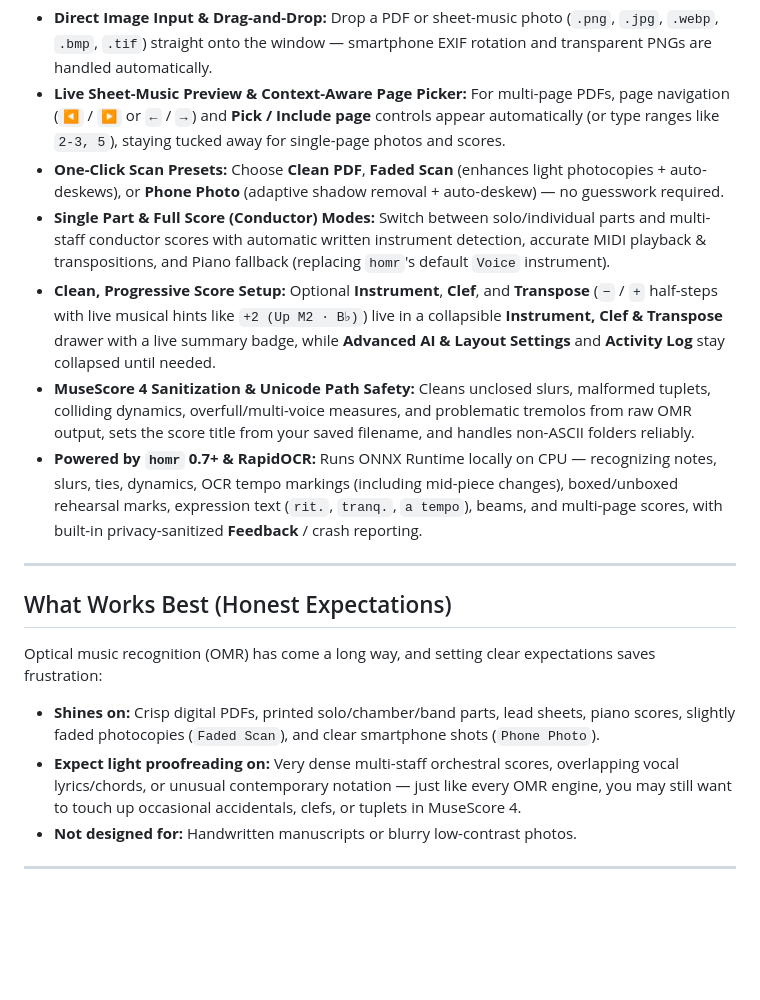
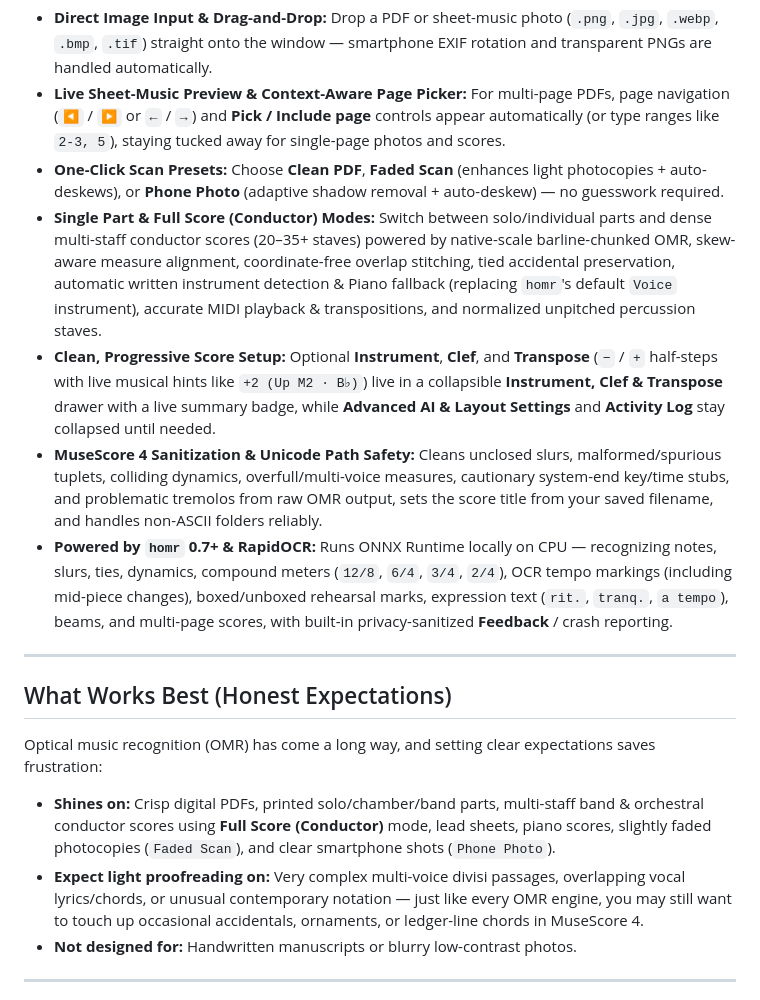
Before and after one commit to tomermayost/pdf2musescore, a Markdown page: README.md, the part around one of its changes. Drawn GitHub-style; blank space fills up the shorter version.

Commit message:
chore(release): prepare v0.6.0 docs, landing page, and Full Score media

```diff
--- a/README.md
+++ b/README.md
@@ -55,18 +65,18 @@ Notice how `pdf2musescore` preserves the **bass clef, D minor key signature (B
 - **Direct Image Input & Drag-and-Drop:** Drop a PDF or sheet-music photo (`.png`, `.jpg`, `.webp`, `.bmp`, `.tif`) straight onto the window — smartphone EXIF rotation and transparent PNGs are handled automatically.
 - **Live Sheet-Music Preview & Context-Aware Page Picker:** For multi-page PDFs, page navigation (`◀` / `▶` or `←` / `→`) and **Pick / Include page** controls appear automatically (or type ranges like `2-3, 5`), staying tucked away for single-page photos and scores.
 - **One-Click Scan Presets:** Choose **Clean PDF**, **Faded Scan** (enhances light photocopies + auto-deskews), or **Phone Photo** (adaptive shadow removal + auto-deskew) — no guesswork required.
-- **Single Part & Full Score (Conductor) Modes:** Switch between solo/individual parts and multi-staff conductor scores with automatic written instrument detection, accurate MIDI playback & transpositions, and Piano fallback (replacing `homr`'s default `Voice` instrument).
+- **Single Part & Full Score (Conductor) Modes:** Switch between solo/individual parts and dense multi-staff conductor scores (20–35+ staves) powered by native-scale barline-chunked OMR, skew-aware measure alignment, coordinate-free overlap stitching, tied accidental preservation, automatic written instrument detection & Piano fallback (replacing `homr`'s default `Voice` instrument), accurate MIDI playback & transpositions, and normalized unpitched percussion staves.
 - **Clean, Progressive Score Setup:** Optional **Instrument**, **Clef**, and **Transpose** (`−` / `+` half-steps with live musical hints like `+2 (Up M2 · B♭)`) live in a collapsible **Instrument, Clef & Transpose** drawer with a live summary badge, while **Advanced AI & Layout Settings** and **Activity Log** stay collapsed until needed.
-- **MuseScore 4 Sanitization & Unicode Path Safety:** Cleans unclosed slurs, malformed tuplets, colliding dynamics, overfull/multi-voice measures, and problematic tremolos from raw OMR output, sets the score title from your saved filename, and handles non-ASCII folders reliably.
-- **Powered by `homr` 0.7+ & RapidOCR:** Runs ONNX Runtime locally on CPU — recognizing notes, slurs, ties, dynamics, OCR tempo markings (including mid-piece changes), boxed/unboxed rehearsal marks, expression text (`rit.`, `tranq.`, `a tempo`), beams, and multi-page scores, with built-in privacy-sanitized **Feedback** / crash reporting.
+- **MuseScore 4 Sanitization & Unicode Path Safety:** Cleans unclosed slurs, malformed/spurious tuplets, colliding dynamics, overfull/multi-voice measures, cautionary system-end key/time stubs, and problematic tremolos from raw OMR output, sets the score title from your saved filename, and handles non-ASCII folders reliably.
+- **Powered by `homr` 0.7+ & RapidOCR:** Runs ONNX Runtime locally on CPU — recognizing notes, slurs, ties, dynamics, compound meters (`12/8`, `6/4`, `3/4`, `2/4`), OCR tempo markings (including mid-piece changes), boxed/unboxed rehearsal marks, expression text (`rit.`, `tranq.`, `a tempo`), beams, and multi-page scores, with built-in privacy-sanitized **Feedback** / crash reporting.
 
 ---
 
 ## What Works Best (Honest Expectations)
 
 Optical music recognition (OMR) has come a long way, and setting clear expectations saves frustration:
-- **Shines on:** Crisp digital PDFs, printed solo/chamber/band parts, lead sheets, piano scores, slightly faded photocopies (`Faded Scan`), and clear smartphone shots (`Phone Photo`).
-- **Expect light proofreading on:** Very dense multi-staff orchestral scores, overlapping vocal lyrics/chords, or unusual contemporary notation — just like every OMR engine, you may still want to touch up occasional accidentals, clefs, or tuplets in MuseScore 4.
+- **Shines on:** Crisp digital PDFs, printed solo/chamber/band parts, multi-staff band & orchestral conductor scores using **Full Score (Conductor)** mode, lead sheets, piano scores, slightly faded photocopies (`Faded Scan`), and clear smartphone shots (`Phone Photo`).
+- **Expect light proofreading on:** Very complex multi-voice divisi passages, overlapping vocal lyrics/chords, or unusual contemporary notation — just like every OMR engine, you may still want to touch up occasional accidentals, ornaments, or ledger-line chords in MuseScore 4.
 - **Not designed for:** Handwritten manuscripts or blurry low-contrast photos.
 
 ---
```
Also changed, not shown: other parts of README.md (+11 -1 lines), docs/assets/before-after-fullscore.png (added), docs/assets/social-preview.png, docs/assets/ui-dark.png, docs/assets/ui-light.png, 12 other files.
